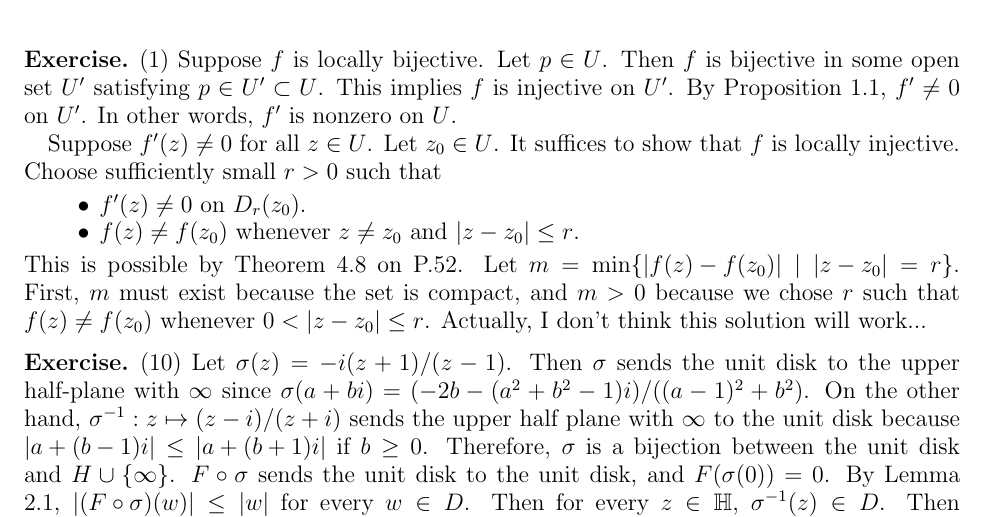
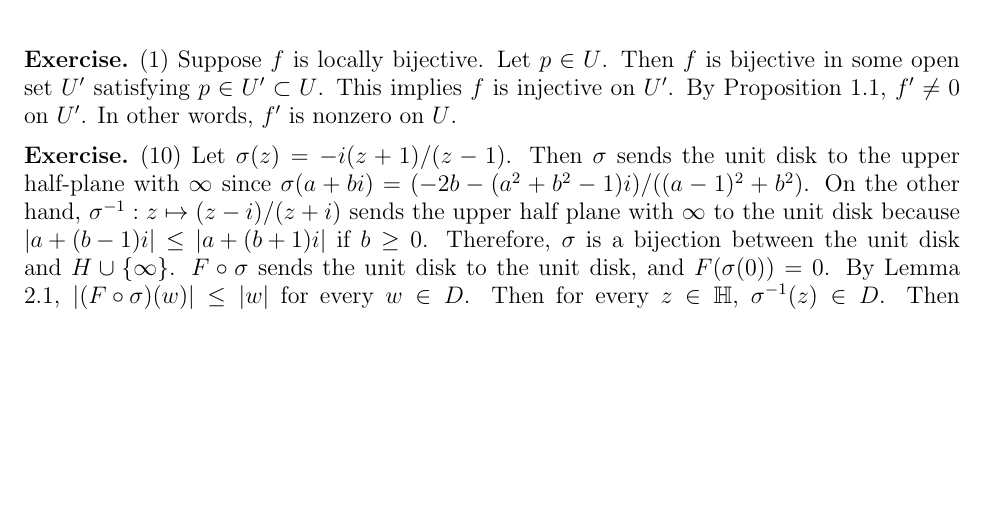
Before and after one commit to hidenori-shinohara/courses, a LaTeX problem sheet (math633/hw7/math633-hw7.tex): part of page 1 of 2, cut so that both start at the same text, the shorter picture padded with empty space. Compiled offline with pdfLaTeX.

Commit message:
Remove the second part of the solution that contains an error

```diff
--- a/math633/hw7/math633-hw7.tex
+++ b/math633/hw7/math633-hw7.tex
@@ -68,21 +68,6 @@
   This implies $f$ is injective on $U'$.
   By Proposition 1.1, $f' \ne 0$ on $U'$.
   In other words, $f'$ is nonzero on $U$.
-
-  Suppose $f'(z) \ne 0$ for all $z \in U$.
-  Let $z_0 \in U$.
-  It suffices to show that $f$ is locally injective.
-  Choose sufficiently small $r > 0$ such that
-  \begin{itemize}
-    \item
-      $f'(z) \ne 0$ on $D_r(z_0)$.
-    \item
-      $f(z) \ne f(z_0)$ whenever $z \ne z_0$ and $\abs{z - z_0} \leq r$.
-  \end{itemize}
-  This is possible by Theorem 4.8 on P.52.
-  Let $m = \min\{ \abs{f(z) - f(z_0)} \mid \abs{z - z_0} = r \}$.
-  First, $m$ must exist because the set is compact, and $m > 0$ because we chose $r$ such that $f(z) \ne f(z_0)$ whenever $0 < \abs{z - z_0} \leq r$.
-  Actually, I don't think this solution will work...
 \end{exer}
 
 \begin{exer}{(10)}
```
Also changed, not shown: math633/hw7/math633-hw7.pdf.
